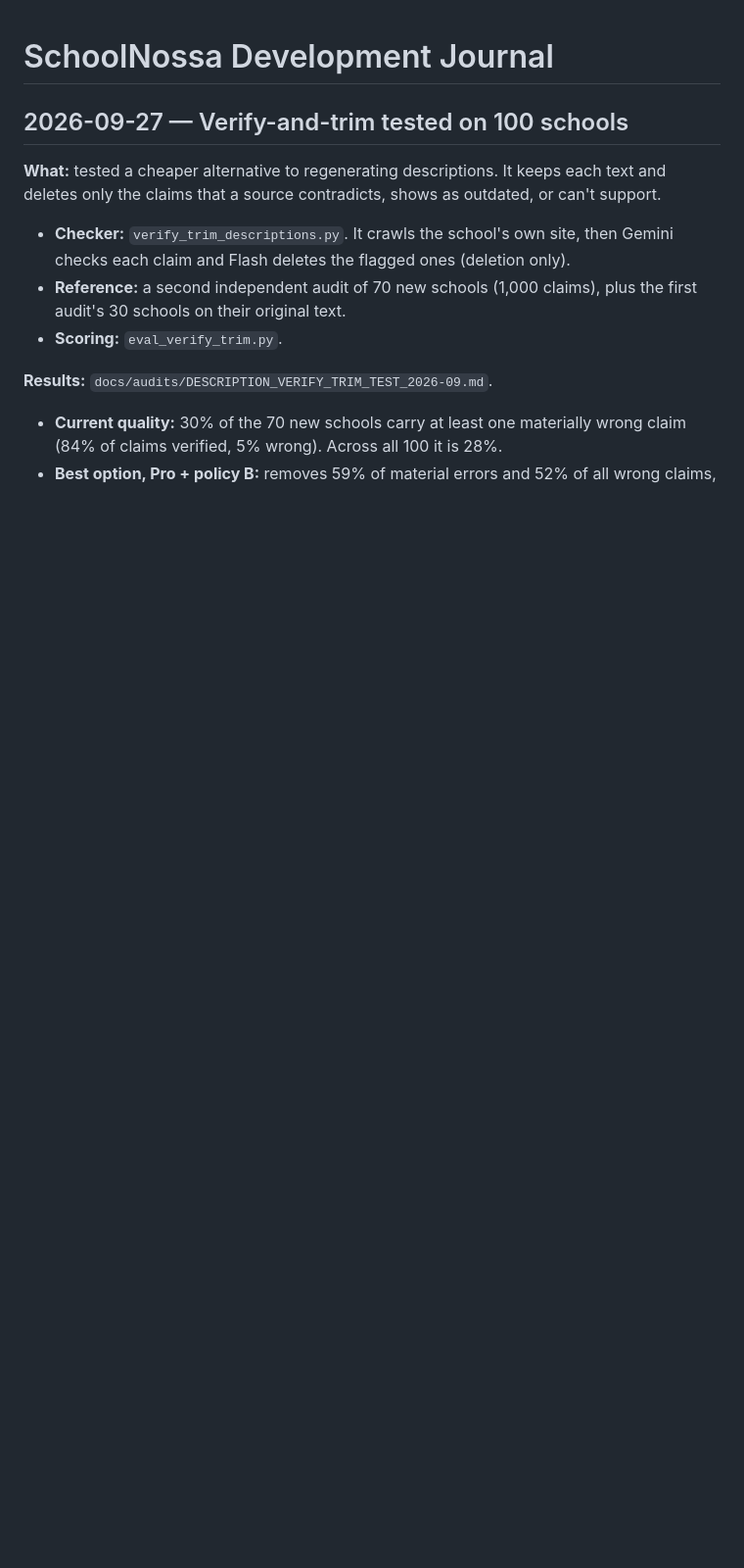
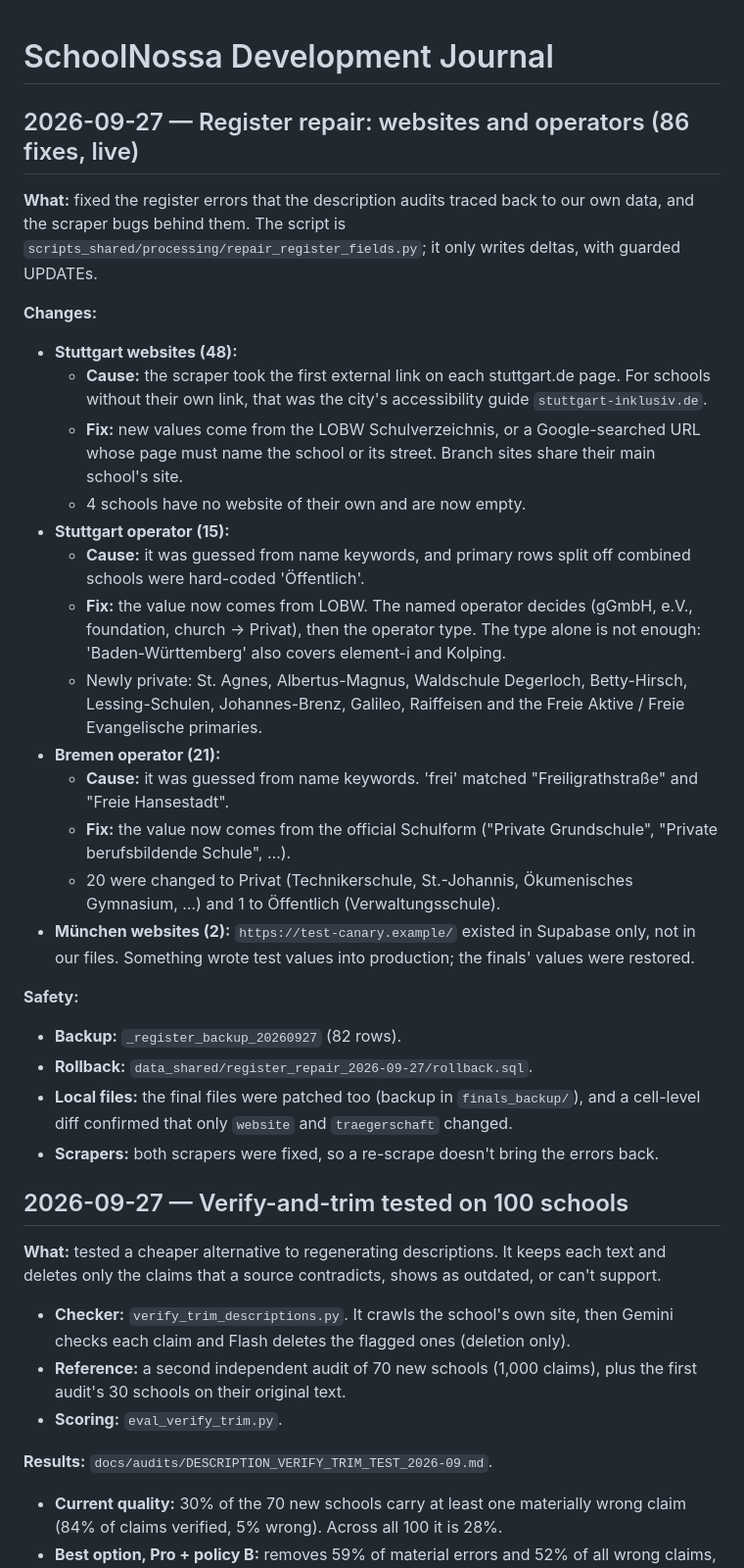
Before and after one commit to jvr1980/schoolnossa, a Markdown page: docs/DEVJOURNAL.md, the part around the change. Shown at 98% size. Drawn GitHub-style; blank space fills up the shorter version.

Commit message:
Journal: register repair
Co-Authored-By: Claude Opus 5.5 <noreply@anthropic.com>

```diff
--- a/docs/DEVJOURNAL.md
+++ b/docs/DEVJOURNAL.md
@@ -1,4 +1,29 @@
 # SchoolNossa Development Journal
+
+## 2026-09-27 — Register repair: websites and operators (86 fixes, live)
+
+**What:** fixed the register errors that the description audits traced back to our own data, and the scraper bugs behind them. The script is `scripts_shared/processing/repair_register_fields.py`; it only writes deltas, with guarded UPDATEs.
+
+**Changes:**
+- **Stuttgart websites (48):**
+  - **Cause:** the scraper took the first external link on each stuttgart.de page. For schools without their own link, that was the city's accessibility guide `stuttgart-inklusiv.de`.
+  - **Fix:** new values come from the LOBW Schulverzeichnis, or a Google-searched URL whose page must name the school or its street. Branch sites share their main school's site.
+  - 4 schools have no website of their own and are now empty.
+- **Stuttgart operator (15):**
+  - **Cause:** it was guessed from name keywords, and primary rows split off combined schools were hard-coded 'Öffentlich'.
+  - **Fix:** the value now comes from LOBW. The named operator decides (gGmbH, e.V., foundation, church → Privat), then the operator type. The type alone is not enough: 'Baden-Württemberg' also covers element-i and Kolping.
+  - Newly private: St. Agnes, Albertus-Magnus, Waldschule Degerloch, Betty-Hirsch, Lessing-Schulen, Johannes-Brenz, Galileo, Raiffeisen and the Freie Aktive / Freie Evangelische primaries.
+- **Bremen operator (21):**
+  - **Cause:** it was guessed from name keywords. 'frei' matched "Freiligrathstraße" and "Freie Hansestadt".
+  - **Fix:** the value now comes from the official Schulform ("Private Grundschule", "Private berufsbildende Schule", …).
+  - 20 were changed to Privat (Technikerschule, St.-Johannis, Ökumenisches Gymnasium, …) and 1 to Öffentlich (Verwaltungsschule).
+- **München websites (2):** `https://test-canary.example/` existed in Supabase only, not in our files. Something wrote test values into production; the finals' values were restored.
+
+**Safety:**
+- **Backup:** `_register_backup_20260927` (82 rows).
+- **Rollback:** `data_shared/register_repair_2026-09-27/rollback.sql`.
+- **Local files:** the final files were patched too (backup in `finals_backup/`), and a cell-level diff confirmed that only `website` and `traegerschaft` changed.
+- **Scrapers:** both scrapers were fixed, so a re-scrape doesn't bring the errors back.
 
 ## 2026-09-27 — Verify-and-trim tested on 100 schools
 
```
